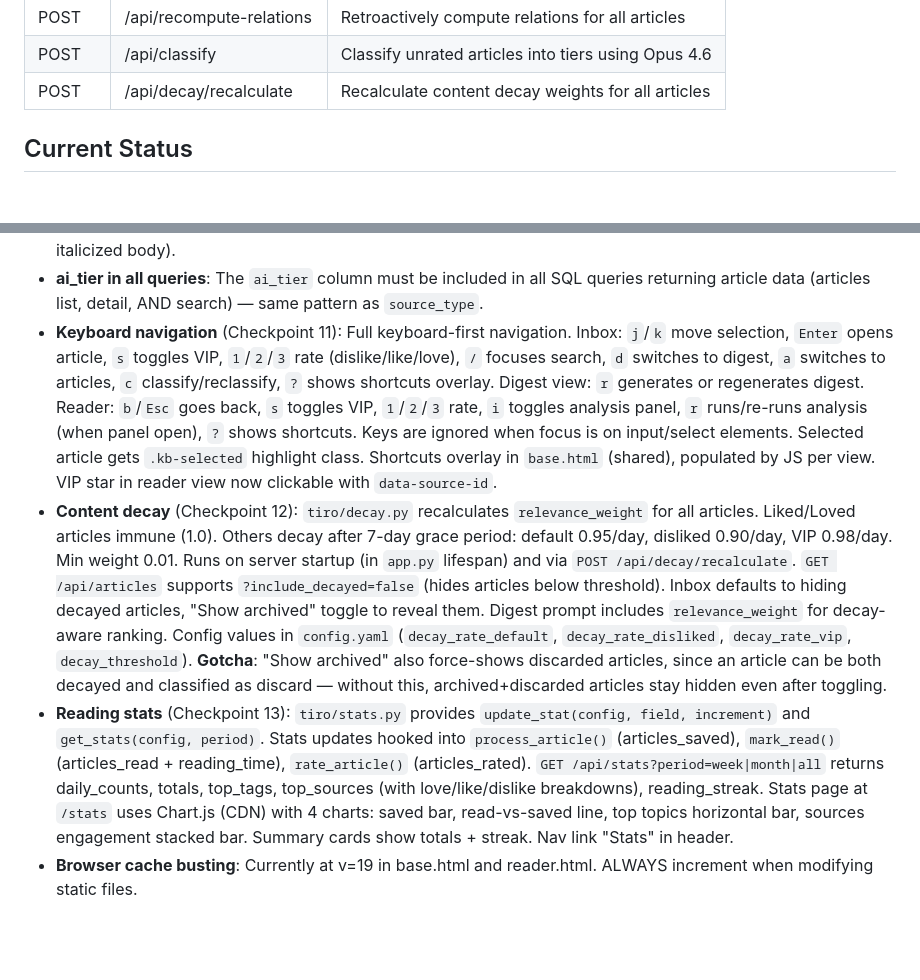
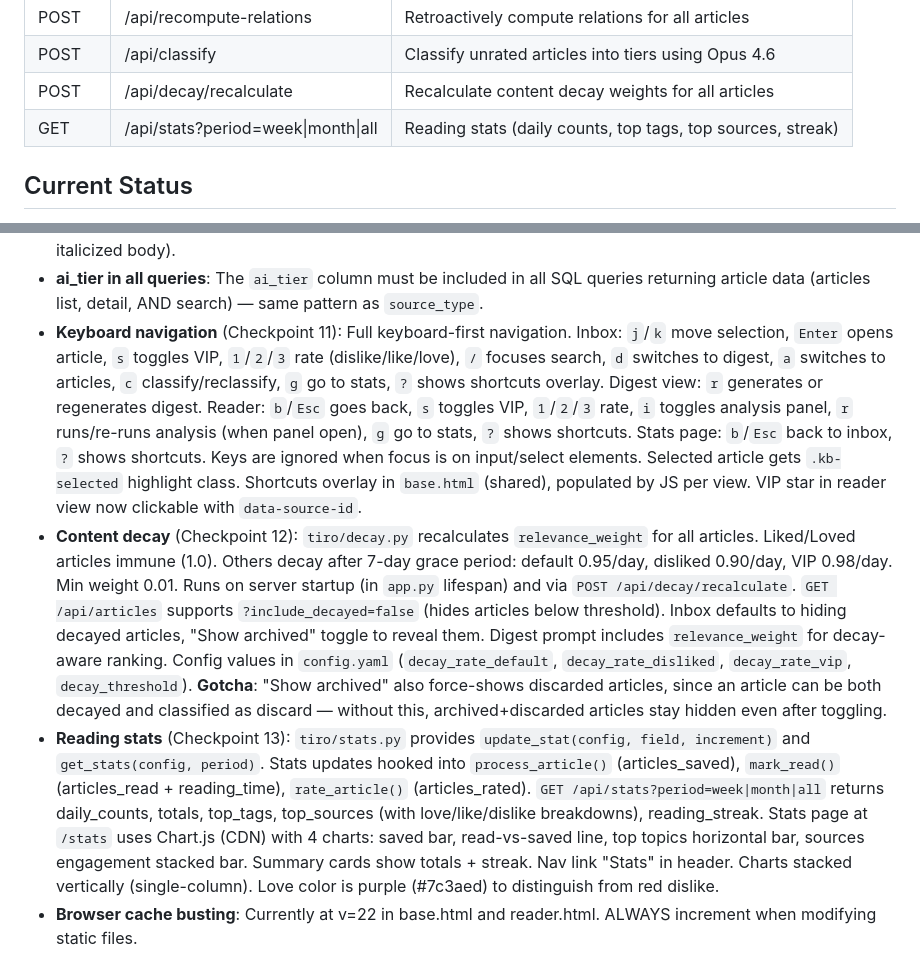
Before and after one commit to esagduyu/project-tiro, a Markdown page: CLAUDE.md, 2 parts joined by grey strips. Rendered like a GitHub page; blank space fills up the shorter version.

Commit message:
Update CLAUDE.md: document stats shortcuts, API endpoint, cache bust v=22
Co-Authored-By: Claude Opus 4.6 <noreply@anthropic.com>

```diff
--- a/CLAUDE.md
+++ b/CLAUDE.md
@@ -89,6 +89,7 @@ lsof -ti :8000 | xargs kill -9
 | POST | /api/recompute-relations | Retroactively compute relations for all articles |
 | POST | /api/classify | Classify unrated articles into tiers using Opus 4.6 |
 | POST | /api/decay/recalculate | Recalculate content decay weights for all articles |
+| GET | /api/stats?period=week\|month\|all | Reading stats (daily counts, top tags, top sources, streak) |
 
 ## Current Status
 
@@ -151,7 +152,7 @@ Checkpoint tracker:
 - **Inbox sort**: Sort dropdown (top right): Newest first (default), Oldest first, By importance. Auto-switches to "By importance" after classification runs. Importance order: must-read → summary-enough → discard → unclassified. VIP articles pin to top within each sort mode. Articles cached client-side for instant re-sorting.
 - **Summary styling**: Summaries in both inbox and reader show as "**TL;DR** – *summary text*" (bold prefix, en dash, italicized body).
 - **ai_tier in all queries**: The `ai_tier` column must be included in all SQL queries returning article data (articles list, detail, AND search) — same pattern as `source_type`.
-- **Keyboard navigation** (Checkpoint 11): Full keyboard-first navigation. Inbox: `j`/`k` move selection, `Enter` opens article, `s` toggles VIP, `1`/`2`/`3` rate (dislike/like/love), `/` focuses search, `d` switches to digest, `a` switches to articles, `c` classify/reclassify, `?` shows shortcuts overlay. Digest view: `r` generates or regenerates digest. Reader: `b`/`Esc` goes back, `s` toggles VIP, `1`/`2`/`3` rate, `i` toggles analysis panel, `r` runs/re-runs analysis (when panel open), `?` shows shortcuts. Keys are ignored when focus is on input/select elements. Selected article gets `.kb-selected` highlight class. Shortcuts overlay in `base.html` (shared), populated by JS per view. VIP star in reader view now clickable with `data-source-id`.
+- **Keyboard navigation** (Checkpoint 11): Full keyboard-first navigation. Inbox: `j`/`k` move selection, `Enter` opens article, `s` toggles VIP, `1`/`2`/`3` rate (dislike/like/love), `/` focuses search, `d` switches to digest, `a` switches to articles, `c` classify/reclassify, `g` go to stats, `?` shows shortcuts overlay. Digest view: `r` generates or regenerates digest. Reader: `b`/`Esc` goes back, `s` toggles VIP, `1`/`2`/`3` rate, `i` toggles analysis panel, `r` runs/re-runs analysis (when panel open), `g` go to stats, `?` shows shortcuts. Stats page: `b`/`Esc` back to inbox, `?` shows shortcuts. Keys are ignored when focus is on input/select elements. Selected article gets `.kb-selected` highlight class. Shortcuts overlay in `base.html` (shared), populated by JS per view. VIP star in reader view now clickable with `data-source-id`.
 - **Content decay** (Checkpoint 12): `tiro/decay.py` recalculates `relevance_weight` for all articles. Liked/Loved articles immune (1.0). Others decay after 7-day grace period: default 0.95/day, disliked 0.90/day, VIP 0.98/day. Min weight 0.01. Runs on server startup (in `app.py` lifespan) and via `POST /api/decay/recalculate`. `GET /api/articles` supports `?include_decayed=false` (hides articles below threshold). Inbox defaults to hiding decayed articles, "Show archived" toggle to reveal them. Digest prompt includes `relevance_weight` for decay-aware ranking. Config values in `config.yaml` (`decay_rate_default`, `decay_rate_disliked`, `decay_rate_vip`, `decay_threshold`). **Gotcha**: "Show archived" also force-shows discarded articles, since an article can be both decayed and classified as discard — without this, archived+discarded articles stay hidden even after toggling.
-- **Reading stats** (Checkpoint 13): `tiro/stats.py` provides `update_stat(config, field, increment)` and `get_stats(config, period)`. Stats updates hooked into `process_article()` (articles_saved), `mark_read()` (articles_read + reading_time), `rate_article()` (articles_rated). `GET /api/stats?period=week|month|all` returns daily_counts, totals, top_tags, top_sources (with love/like/dislike breakdowns), reading_streak. Stats page at `/stats` uses Chart.js (CDN) with 4 charts: saved bar, read-vs-saved line, top topics horizontal bar, sources engagement stacked bar. Summary cards show totals + streak. Nav link "Stats" in header.
-- **Browser cache busting**: Currently at v=19 in base.html and reader.html. ALWAYS increment when modifying static files.
+- **Reading stats** (Checkpoint 13): `tiro/stats.py` provides `update_stat(config, field, increment)` and `get_stats(config, period)`. Stats updates hooked into `process_article()` (articles_saved), `mark_read()` (articles_read + reading_time), `rate_article()` (articles_rated). `GET /api/stats?period=week|month|all` returns daily_counts, totals, top_tags, top_sources (with love/like/dislike breakdowns), reading_streak. Stats page at `/stats` uses Chart.js (CDN) with 4 charts: saved bar, read-vs-saved line, top topics horizontal bar, sources engagement stacked bar. Summary cards show totals + streak. Nav link "Stats" in header. Charts stacked vertically (single-column). Love color is purple (#7c3aed) to distinguish from red dislike.
+- **Browser cache busting**: Currently at v=22 in base.html and reader.html. ALWAYS increment when modifying static files.
```
